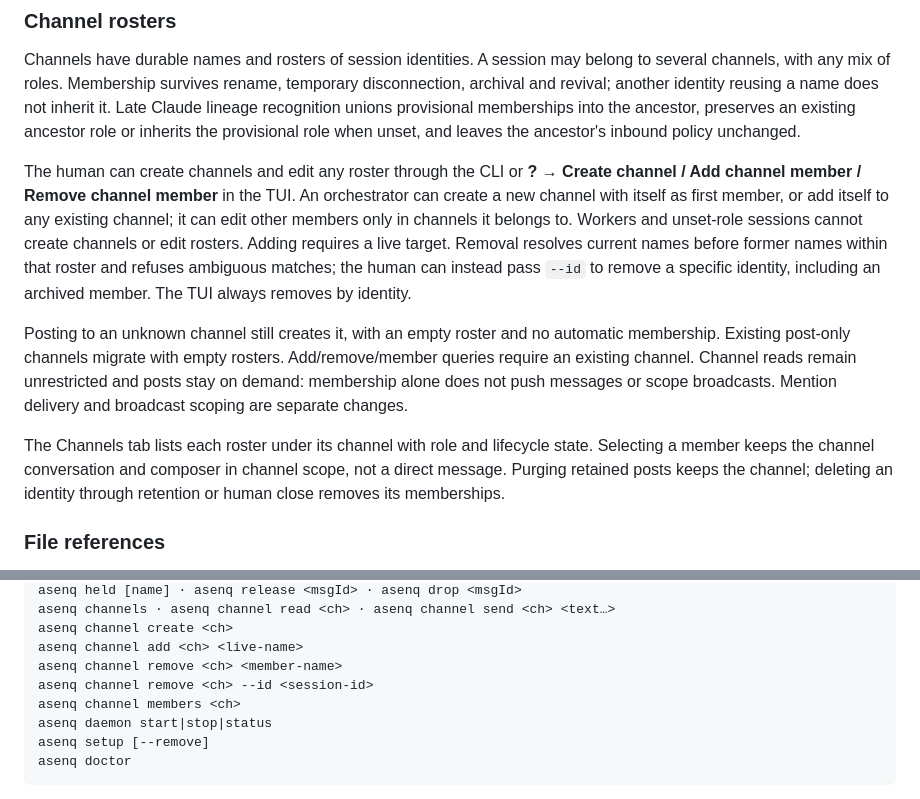
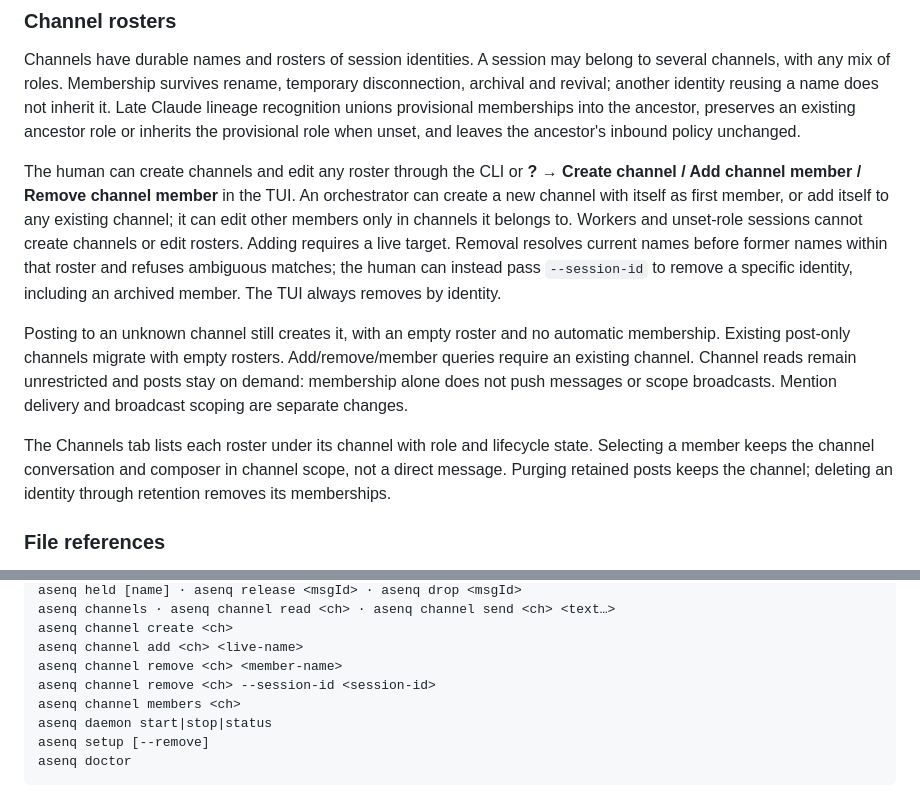
Before and after one commit to parciffal/asenq, a Markdown page: README.md, 2 parts joined by grey strips. Rendered like a GitHub page.

Commit message:
docs(channels): correct identity removal flag and lifecycle claim
Refs #7

```diff
--- a/README.md
+++ b/README.md
@@ -106,12 +106,11 @@ A role belongs to the session identity, not its name: renaming and reconnecting
 
 Channels have durable names and rosters of session identities. A session may belong to several channels, with any mix of roles. Membership survives rename, temporary disconnection, archival and revival; another identity reusing a name does not inherit it. Late Claude lineage recognition unions provisional memberships into the ancestor, preserves an existing ancestor role or inherits the provisional role when unset, and leaves the ancestor's inbound policy unchanged.
 
-The human can create channels and edit any roster through the CLI or **? → Create channel / Add channel member / Remove channel member** in the TUI. An orchestrator can create a new channel with itself as first member, or add itself to any existing channel; it can edit other members only in channels it belongs to. Workers and unset-role sessions cannot create channels or edit rosters. Adding requires a live target. Removal resolves current names before former names within that roster and refuses ambiguous matches; the human can instead pass `--id` to remove a specific identity, including an archived member. The TUI always removes by identity.
+The human can create channels and edit any roster through the CLI or **? → Create channel / Add channel member / Remove channel member** in the TUI. An orchestrator can create a new channel with itself as first member, or add itself to any existing channel; it can edit other members only in channels it belongs to. Workers and unset-role sessions cannot create channels or edit rosters. Adding requires a live target. Removal resolves current names before former names within that roster and refuses ambiguous matches; the human can instead pass `--session-id` to remove a specific identity, including an archived member. The TUI always removes by identity.
 
 Posting to an unknown channel still creates it, with an empty roster and no automatic membership. Existing post-only channels migrate with empty rosters. Add/remove/member queries require an existing channel. Channel reads remain unrestricted and posts stay on demand: membership alone does not push messages or scope broadcasts. Mention delivery and broadcast scoping are separate changes.
 
-The Channels tab lists each roster under its channel with role and lifecycle state. Selecting a member keeps the channel conversation and composer in channel scope, not a direct message. Purging retained posts keeps the channel; deleting an identity through retention or human close removes its memberships.
-
+The Channels tab lists each roster under its channel with role and lifecycle state. Selecting a member keeps the channel conversation and composer in channel scope, not a direct message. Purging retained posts keeps the channel; deleting an identity through retention removes its memberships.
 
 ### File references
 
@@ -171,7 +170,7 @@ asenq channels · asenq channel read <ch> · asenq channel send <ch> <text…>
 asenq channel create <ch>
 asenq channel add <ch> <live-name>
 asenq channel remove <ch> <member-name>
-asenq channel remove <ch> --id <session-id>
+asenq channel remove <ch> --session-id <session-id>
 asenq channel members <ch>
 asenq daemon start|stop|status
 asenq setup [--remove]
```
